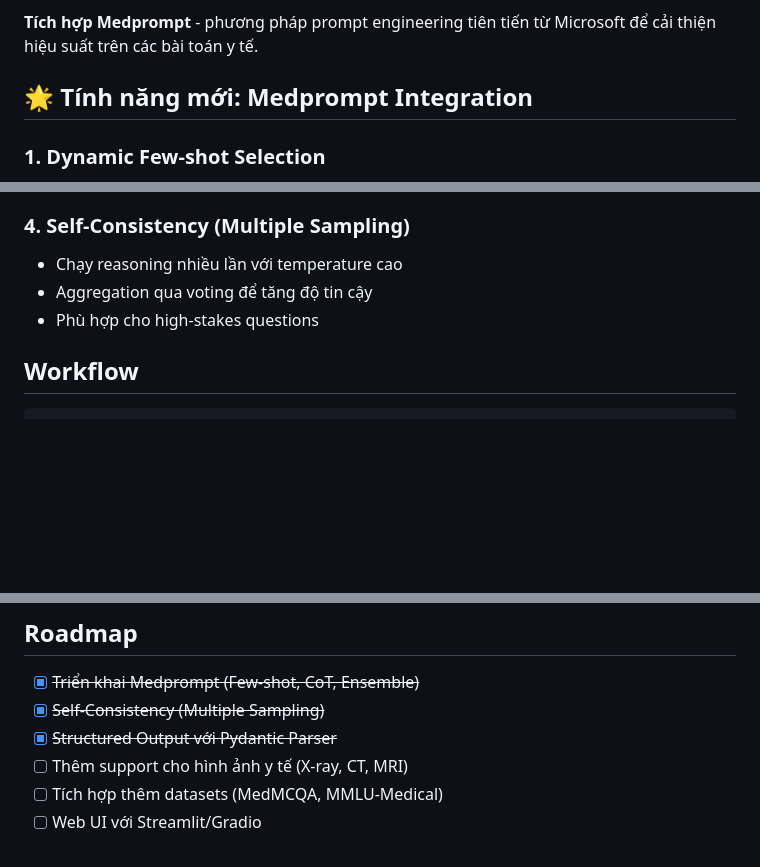
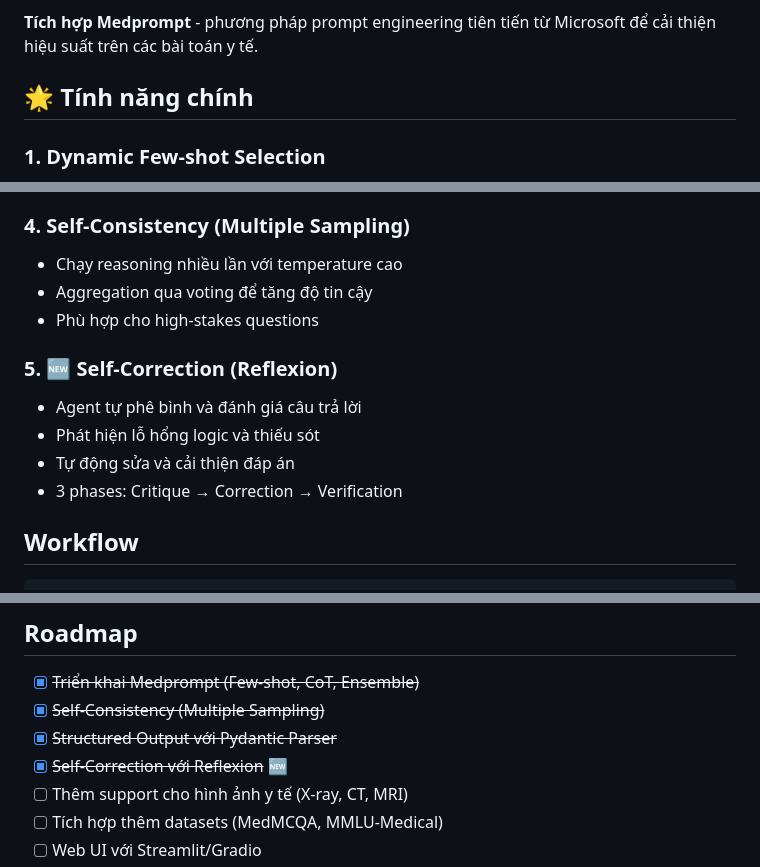
Before and after one commit to HinmQ21/DACN, a Markdown page: README.md, 3 parts joined by grey strips. Drawn GitHub-style; blank space fills up the shorter version.

````diff
--- a/README.md
+++ b/README.md
@@ -4,7 +4,7 @@ Hệ thống multi-agent sử dụng Gemini, LangChain và LangGraph để trả
 
 **Tích hợp Medprompt** - phương pháp prompt engineering tiên tiến từ Microsoft để cải thiện hiệu suất trên các bài toán y tế.
 
-## 🌟 Tính năng mới: Medprompt Integration
+## 🌟 Tính năng chính
 
 ### 1. Dynamic Few-shot Selection
 - Tự động tìm các câu hỏi tương tự từ training set
@@ -26,6 +26,12 @@ Hệ thống multi-agent sử dụng Gemini, LangChain và LangGraph để trả
 - Aggregation qua voting để tăng độ tin cậy
 - Phù hợp cho high-stakes questions
 
+### 5. 🆕 Self-Correction (Reflexion)
+- Agent tự phê bình và đánh giá câu trả lời
+- Phát hiện lỗ hổng logic và thiếu sót
+- Tự động sửa và cải thiện đáp án
+- 3 phases: Critique → Correction → Verification
+
 ## Workflow
 
 ```
@@ -224,6 +270,7 @@ Vote distribution: {'B': 0.8, 'A': 0.2}
 - [x] ~~Triển khai Medprompt (Few-shot, CoT, Ensemble)~~
 - [x] ~~Self-Consistency (Multiple Sampling)~~
 - [x] ~~Structured Output với Pydantic Parser~~
+- [x] ~~Self-Correction với Reflexion~~ 🆕
 - [ ] Thêm support cho hình ảnh y tế (X-ray, CT, MRI)
 - [ ] Tích hợp thêm datasets (MedMCQA, MMLU-Medical)
 - [ ] Web UI với Streamlit/Gradio
````
Also changed, not shown: other parts of README.md (+56 -16 lines).
